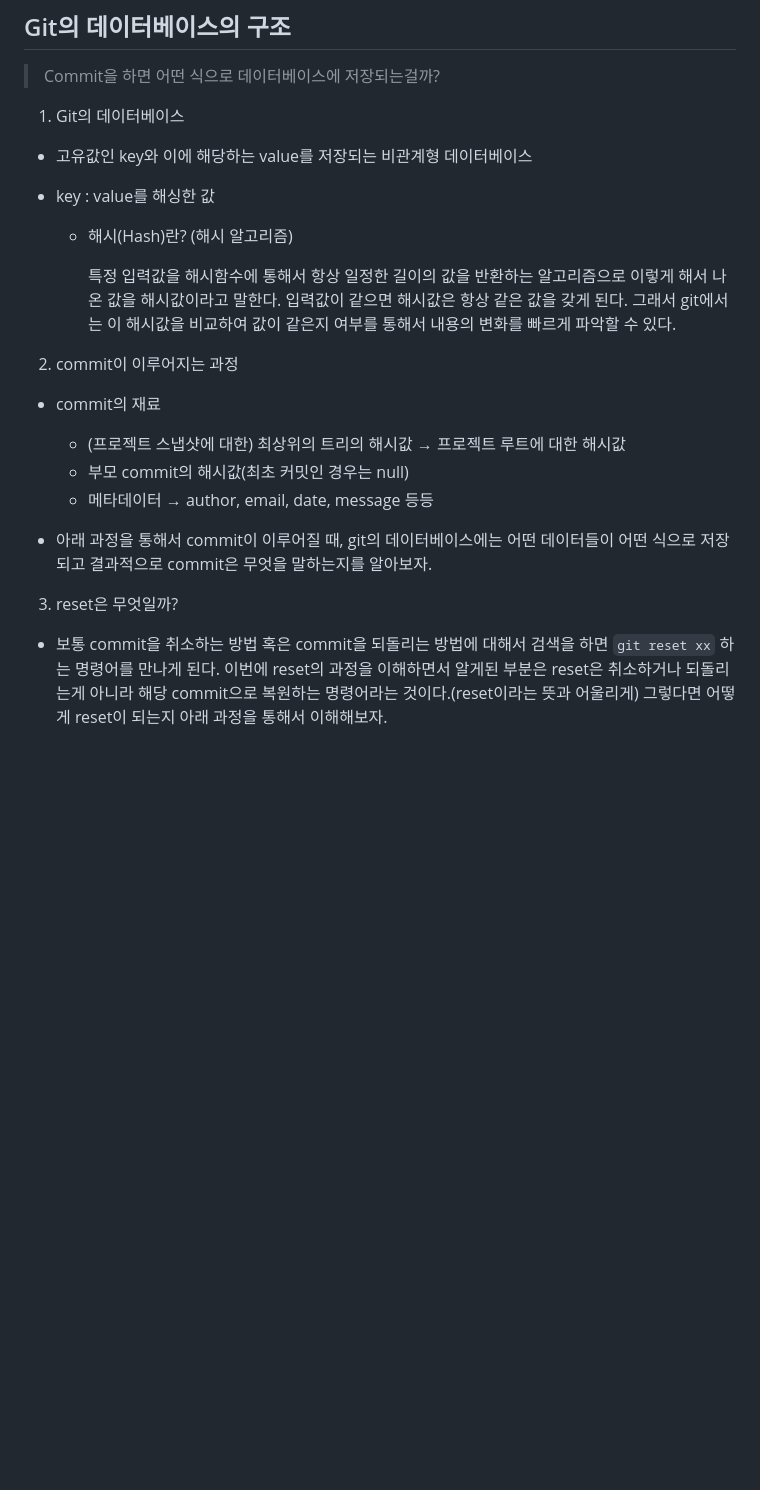
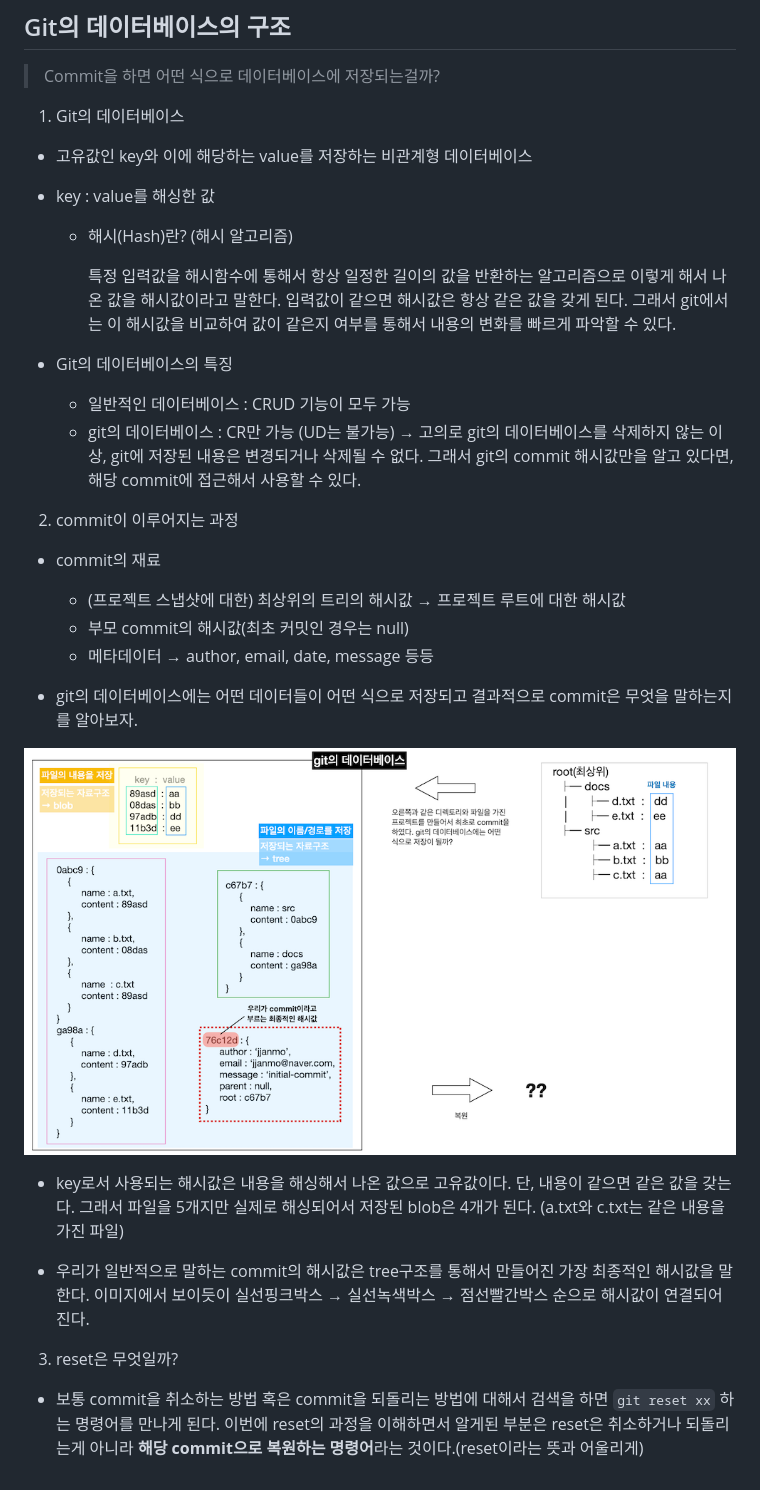
Before and after one commit to jjanmo/git-test, a Markdown page: summary/codesoom/database.md, the part around the change. GitHub-like rendering; pictures changed too: screenshots/database.png (added); blank space fills up the shorter version.

Commit message:
docs: add git-database flow image

```diff
--- a/summary/codesoom/database.md
+++ b/summary/codesoom/database.md
@@ -10,12 +10,17 @@
 
 1. Git의 데이터베이스
 
-- 고유값인 key와 이에 해당하는 value를 저장되는 비관계형 데이터베이스
+- 고유값인 key와 이에 해당하는 value를 저장하는 비관계형 데이터베이스
 - key : value를 해싱한 값
 
   - 해시(Hash)란? (해시 알고리즘)
 
     특정 입력값을 해시함수에 통해서 항상 일정한 길이의 값을 반환하는 알고리즘으로 이렇게 해서 나온 값을 해시값이라고 말한다. 입력값이 같으면 해시값은 항상 같은 값을 갖게 된다. 그래서 git에서는 이 해시값을 비교하여 값이 같은지 여부를 통해서 내용의 변화를 빠르게 파악할 수 있다.
+
+- Git의 데이터베이스의 특징
+  - 일반적인 데이터베이스 : CRUD 기능이 모두 가능
+  - git의 데이터베이스 : CR만 가능 (UD는 불가능)
+    → 고의로 git의 데이터베이스를 삭제하지 않는 이상, git에 저장된 내용은 변경되거나 삭제될 수 없다. 그래서 git의 commit 해시값만을 알고 있다면, 해당 commit에 접근해서 사용할 수 있다.
 
 2. commit이 이루어지는 과정
 
@@ -27,8 +32,14 @@
   - 메타데이터
     → author, email, date, message 등등
 
-- 아래 과정을 통해서 commit이 이루어질 때, git의 데이터베이스에는 어떤 데이터들이 어떤 식으로 저장되고 결과적으로 commit은 무엇을 말하는지를 알아보자.
+- git의 데이터베이스에는 어떤 데이터들이 어떤 식으로 저장되고 결과적으로 commit은 무엇을 말하는지를 알아보자.
+
+![git의 database](/screenshots/database.png)
+
+- key로서 사용되는 해시값은 내용을 해싱해서 나온 값으로 고유값이다. 단, 내용이 같으면 같은 값을 갖는다. 그래서 파일을 5개지만 실제로 해싱되어서 저장된 blob은 4개가 된다. (a.txt와 c.txt는 같은 내용을 가진 파일)
+
+- 우리가 일반적으로 말하는 commit의 해시값은 tree구조를 통해서 만들어진 가장 최종적인 해시값을 말한다. 이미지에서 보이듯이 실선핑크박스 → 실선녹색박스 → 점선빨간박스 순으로 해시값이 연결되어진다.
 
 3. reset은 무엇일까?
 
-- 보통 commit을 취소하는 방법 혹은 commit을 되돌리는 방법에 대해서 검색을 하면 `git reset xx` 하는 명령어를 만나게 된다. 이번에 reset의 과정을 이해하면서 알게된 부분은 reset은 취소하거나 되돌리는게 아니라 해당 commit으로 복원하는 명령어라는 것이다.(reset이라는 뜻과 어울리게) 그렇다면 어떻게 reset이 되는지 아래 과정을 통해서 이해해보자.
+- 보통 commit을 취소하는 방법 혹은 commit을 되돌리는 방법에 대해서 검색을 하면 `git reset xx` 하는 명령어를 만나게 된다. 이번에 reset의 과정을 이해하면서 알게된 부분은 reset은 취소하거나 되돌리는게 아니라 **해당 commit으로 복원하는 명령어**라는 것이다.(reset이라는 뜻과 어울리게)
```
